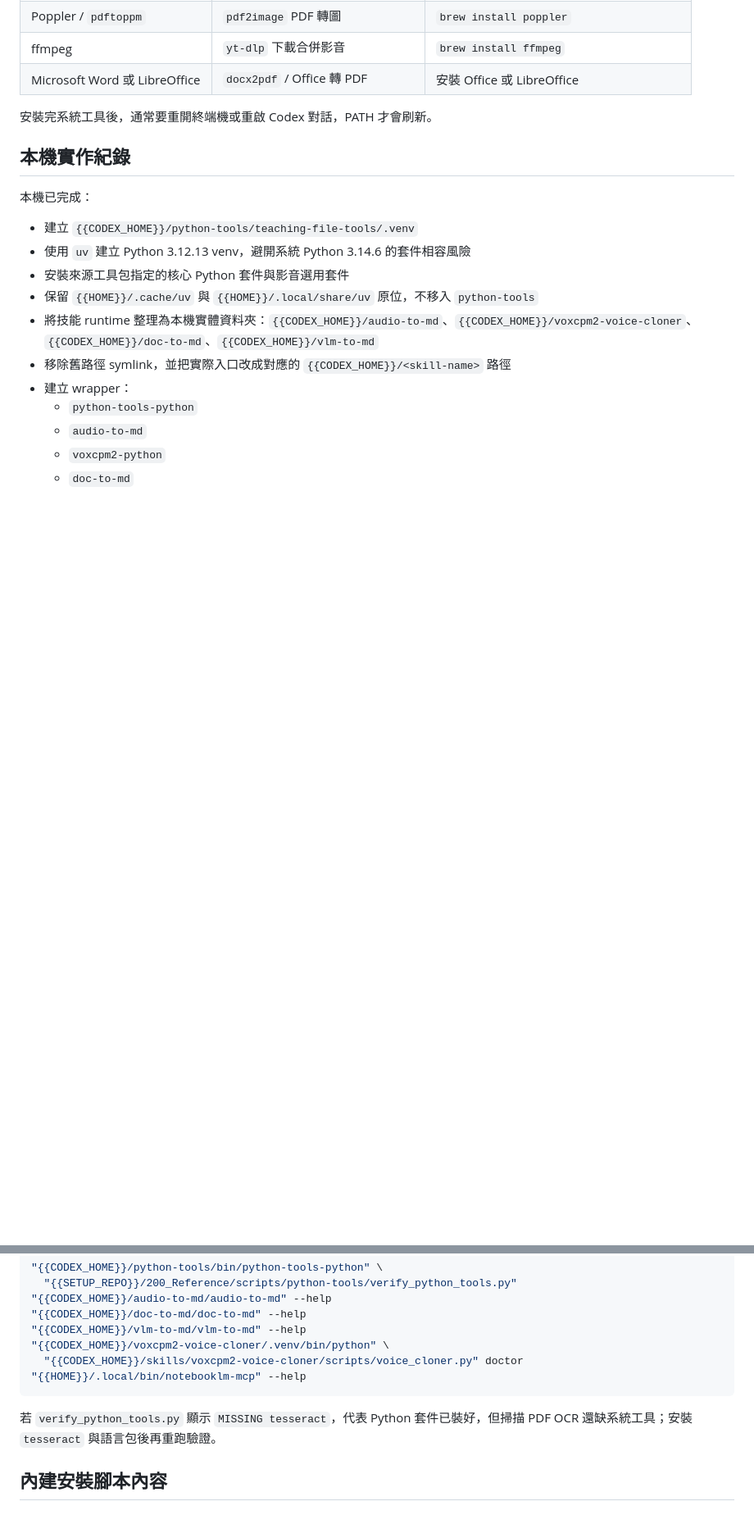
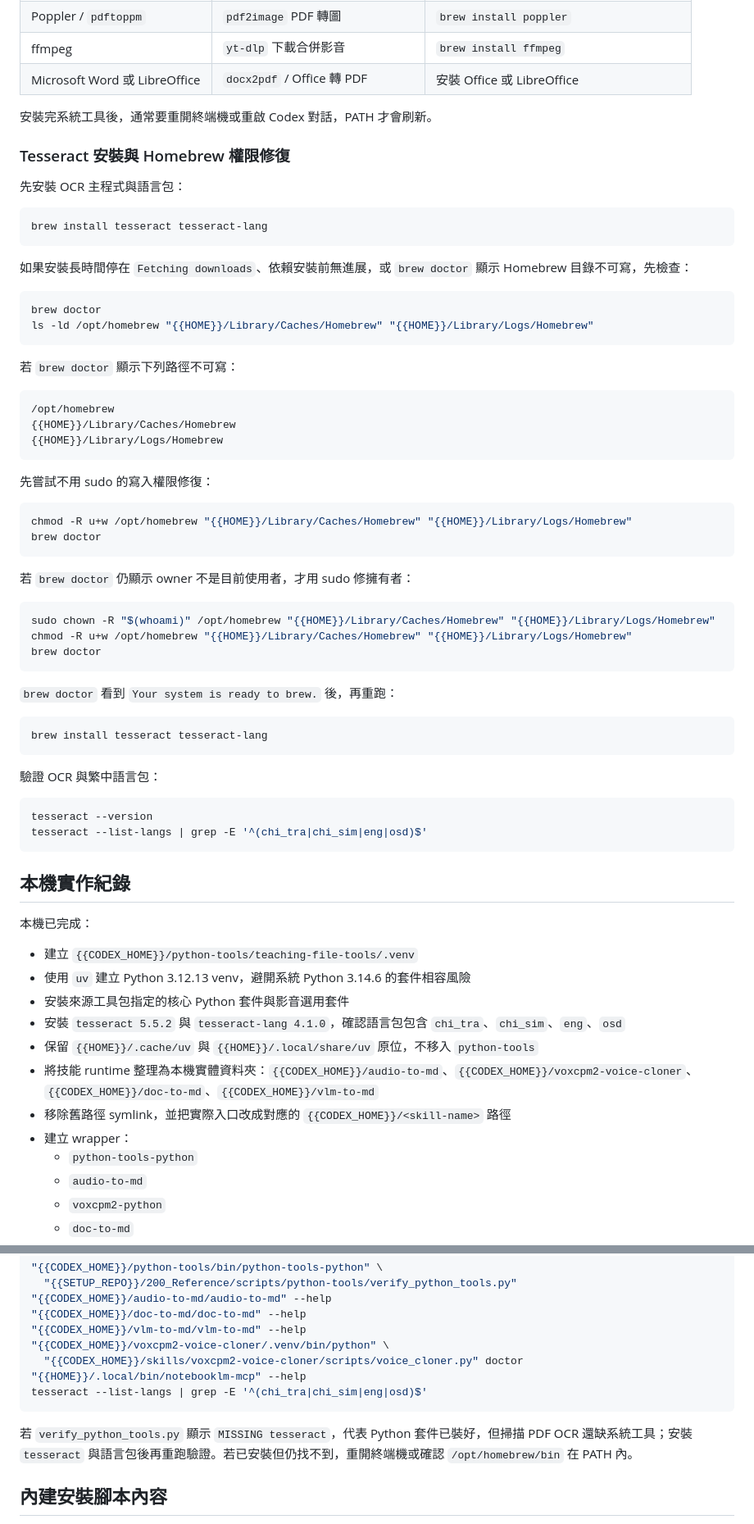
Before and after one commit to icestone0128/codex_installation, a Markdown page: 200_Reference/lazy-pack/34-Python-Tools-全域工具包安裝.md, 2 parts joined by grey strips. Shown at 82% size. Drawn GitHub-style; blank space fills up the shorter version.

Commit message:
docs: document tesseract setup troubleshooting

````diff
--- a/200_Reference/lazy-pack/34-Python-Tools-全域工具包安裝.md
+++ b/200_Reference/lazy-pack/34-Python-Tools-全域工具包安裝.md
@@ -117,6 +117,57 @@ Python 套件之外，部分功能需要系統工具：
 
 安裝完系統工具後，通常要重開終端機或重啟 Codex 對話，PATH 才會刷新。
 
+### Tesseract 安裝與 Homebrew 權限修復
+
+先安裝 OCR 主程式與語言包：
+
+```bash
+brew install tesseract tesseract-lang
+```
+
+如果安裝長時間停在 `Fetching downloads`、依賴安裝前無進展，或 `brew doctor` 顯示 Homebrew 目錄不可寫，先檢查：
+
+```bash
+brew doctor
+ls -ld /opt/homebrew "{{HOME}}/Library/Caches/Homebrew" "{{HOME}}/Library/Logs/Homebrew"
+```
+
+若 `brew doctor` 顯示下列路徑不可寫：
+
+```text
+/opt/homebrew
+{{HOME}}/Library/Caches/Homebrew
+{{HOME}}/Library/Logs/Homebrew
+```
+
+先嘗試不用 sudo 的寫入權限修復：
+
+```bash
+chmod -R u+w /opt/homebrew "{{HOME}}/Library/Caches/Homebrew" "{{HOME}}/Library/Logs/Homebrew"
+brew doctor
+```
+
+若 `brew doctor` 仍顯示 owner 不是目前使用者，才用 sudo 修擁有者：
+
+```bash
+sudo chown -R "$(whoami)" /opt/homebrew "{{HOME}}/Library/Caches/Homebrew" "{{HOME}}/Library/Logs/Homebrew"
+chmod -R u+w /opt/homebrew "{{HOME}}/Library/Caches/Homebrew" "{{HOME}}/Library/Logs/Homebrew"
+brew doctor
+```
+
+`brew doctor` 看到 `Your system is ready to brew.` 後，再重跑：
+
+```bash
+brew install tesseract tesseract-lang
+```
+
+驗證 OCR 與繁中語言包：
+
+```bash
+tesseract --version
+tesseract --list-langs | grep -E '^(chi_tra|chi_sim|eng|osd)$'
+```
+
 ## 本機實作紀錄
 
 本機已完成：
@@ -124,6 +175,7 @@ Python 套件之外，部分功能需要系統工具：
 - 建立 `{{CODEX_HOME}}/python-tools/teaching-file-tools/.venv`
 - 使用 `uv` 建立 Python 3.12.13 venv，避開系統 Python 3.14.6 的套件相容風險
 - 安裝來源工具包指定的核心 Python 套件與影音選用套件
+- 安裝 `tesseract 5.5.2` 與 `tesseract-lang 4.1.0`，確認語言包包含 `chi_tra`、`chi_sim`、`eng`、`osd`
 - 保留 `{{HOME}}/.cache/uv` 與 `{{HOME}}/.local/share/uv` 原位，不移入 `python-tools`
 - 將技能 runtime 整理為本機實體資料夾：`{{CODEX_HOME}}/audio-to-md`、`{{CODEX_HOME}}/voxcpm2-voice-cloner`、`{{CODEX_HOME}}/doc-to-md`、`{{CODEX_HOME}}/vlm-to-md`
 - 移除舊路徑 symlink，並把實際入口改成對應的 `{{CODEX_HOME}}/<skill-name>` 路徑
@@ -180,9 +233,10 @@ test -d "{{HOME}}/.local/share/uv"
 "{{CODEX_HOME}}/voxcpm2-voice-cloner/.venv/bin/python" \
   "{{CODEX_HOME}}/skills/voxcpm2-voice-cloner/scripts/voice_cloner.py" doctor
 "{{HOME}}/.local/bin/notebooklm-mcp" --help
+tesseract --list-langs | grep -E '^(chi_tra|chi_sim|eng|osd)$'
 ```
 
-若 `verify_python_tools.py` 顯示 `MISSING tesseract`，代表 Python 套件已裝好，但掃描 PDF OCR 還缺系統工具；安裝 `tesseract` 與語言包後再重跑驗證。
+若 `verify_python_tools.py` 顯示 `MISSING tesseract`，代表 Python 套件已裝好，但掃描 PDF OCR 還缺系統工具；安裝 `tesseract` 與語言包後再重跑驗證。若已安裝但仍找不到，重開終端機或確認 `/opt/homebrew/bin` 在 PATH 內。
 
 ## 內建安裝腳本內容
 
````
Also changed, not shown: other parts of 200_Reference/lazy-pack/34-Python-Tools-全域工具包安裝.md (+2 -1 lines).
